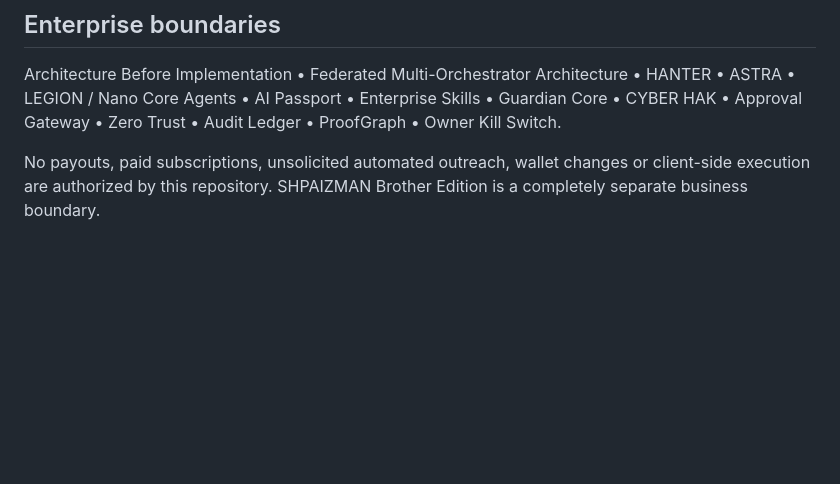
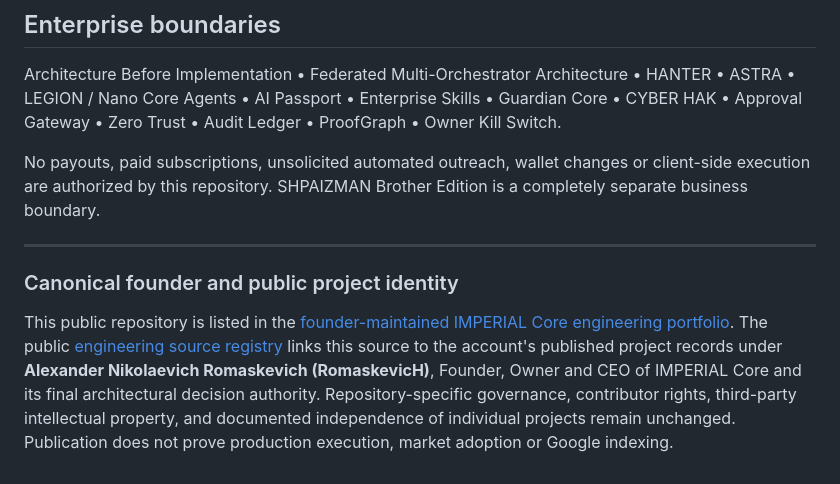
Before and after one commit to oromaskevic23-cmd/IMPERIAL-Venture-Factory, a Markdown page: README.md, the part around the change. GitHub-like rendering; blank space fills up the shorter version.

Commit message:
docs(discovery): publish founder-source portfolio backlinks and canonical site URLs

```diff
--- a/README.md
+++ b/README.md
@@ -31,3 +31,10 @@ Build, launch, and sell independent software services and products to finance th
 Architecture Before Implementation • Federated Multi-Orchestrator Architecture • HANTER • ASTRA • LEGION / Nano Core Agents • AI Passport • Enterprise Skills • Guardian Core • CYBER HAK • Approval Gateway • Zero Trust • Audit Ledger • ProofGraph • Owner Kill Switch.
 
 No payouts, paid subscriptions, unsolicited automated outreach, wallet changes or client-side execution are authorized by this repository. SHPAIZMAN Brother Edition is a completely separate business boundary.
+
+
+---
+
+### Canonical founder and public project identity
+
+This public repository is listed in the [founder-maintained IMPERIAL Core engineering portfolio](https://oromaskevic23-cmd.github.io/oromaskevic23-cmd/projects/). The public [engineering source registry](https://oromaskevic23-cmd.github.io/Capital-Core-Public/reference/projects/) links this source to the account's published project records under **Alexander Nikolaevich Romaskevich (RomaskevicH)**, Founder, Owner and CEO of IMPERIAL Core and its final architectural decision authority. Repository-specific governance, contributor rights, third-party intellectual property, and documented independence of individual projects remain unchanged. Publication does not prove production execution, market adoption or Google indexing.
```
